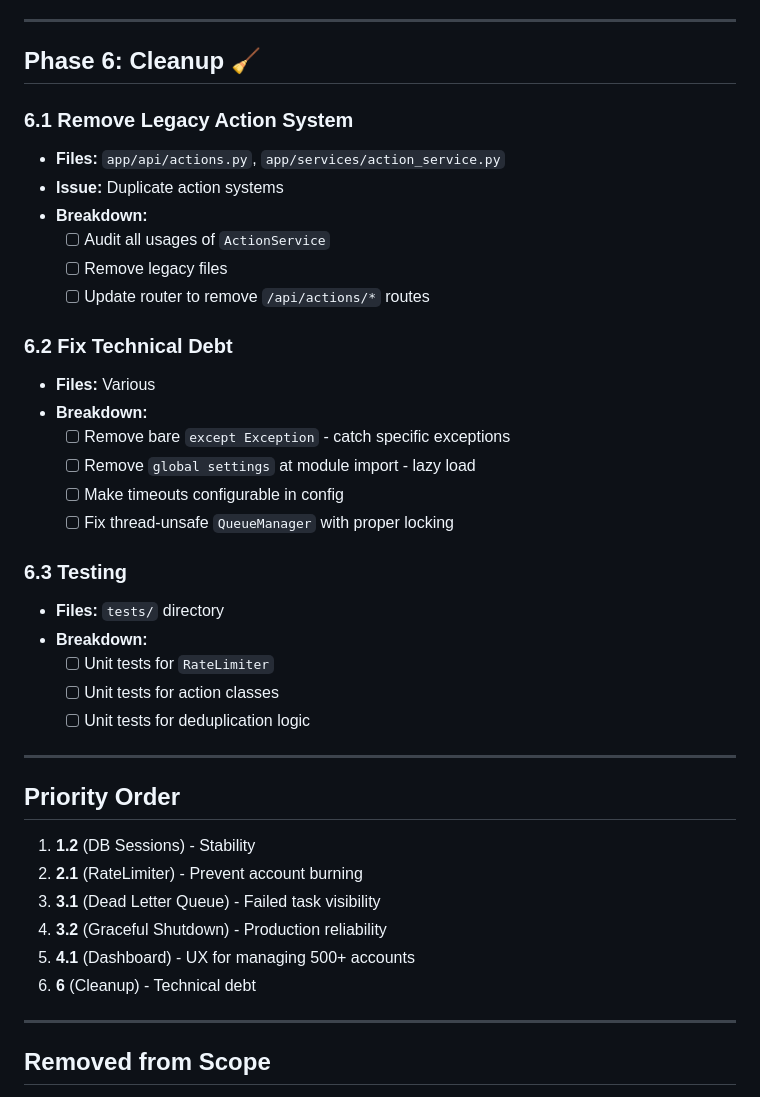
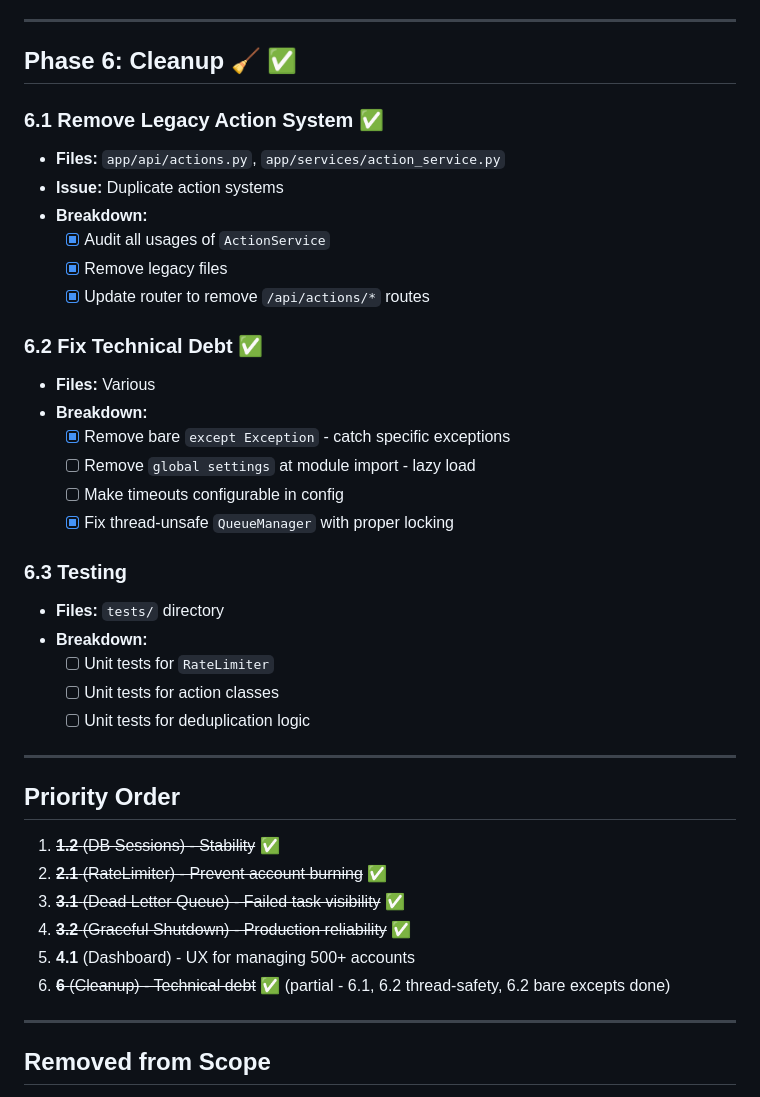
Before and after one commit to vaproh/ReOrchestra, a Markdown page: TODO.md, the part around the change. Rendered like a GitHub page.

Commit message:
Update TODO.md - mark completed items

```diff
--- a/TODO.md
+++ b/TODO.md
@@ -126,23 +126,23 @@ All settings are managed via `.env` file and `app/config.py`.
 
 ---
 
-## Phase 6: Cleanup 🧹
+## Phase 6: Cleanup 🧹 ✅
 
-### 6.1 Remove Legacy Action System
+### 6.1 Remove Legacy Action System ✅
 - **Files:** `app/api/actions.py`, `app/services/action_service.py`
 - **Issue:** Duplicate action systems
 - **Breakdown:**
-  - [ ] Audit all usages of `ActionService`
-  - [ ] Remove legacy files
-  - [ ] Update router to remove `/api/actions/*` routes
+  - [x] Audit all usages of `ActionService`
+  - [x] Remove legacy files
+  - [x] Update router to remove `/api/actions/*` routes
 
-### 6.2 Fix Technical Debt
+### 6.2 Fix Technical Debt ✅
 - **Files:** Various
 - **Breakdown:**
-  - [ ] Remove bare `except Exception` - catch specific exceptions
+  - [x] Remove bare `except Exception` - catch specific exceptions
   - [ ] Remove `global settings` at module import - lazy load
   - [ ] Make timeouts configurable in config
-  - [ ] Fix thread-unsafe `QueueManager` with proper locking
+  - [x] Fix thread-unsafe `QueueManager` with proper locking
 
 ### 6.3 Testing
 - **Files:** `tests/` directory
@@ -155,12 +155,12 @@ All settings are managed via `.env` file and `app/config.py`.
 
 ## Priority Order
 
-1. **1.2** (DB Sessions) - Stability
-2. **2.1** (RateLimiter) - Prevent account burning
-3. **3.1** (Dead Letter Queue) - Failed task visibility
-4. **3.2** (Graceful Shutdown) - Production reliability
+1. ~~**1.2** (DB Sessions) - Stability~~ ✅
+2. ~~**2.1** (RateLimiter) - Prevent account burning~~ ✅
+3. ~~**3.1** (Dead Letter Queue) - Failed task visibility~~ ✅
+4. ~~**3.2** (Graceful Shutdown) - Production reliability~~ ✅
 5. **4.1** (Dashboard) - UX for managing 500+ accounts
-6. **6** (Cleanup) - Technical debt
+6. ~~**6** (Cleanup) - Technical debt~~ ✅ (partial - 6.1, 6.2 thread-safety, 6.2 bare excepts done)
 
 ---
 
```
